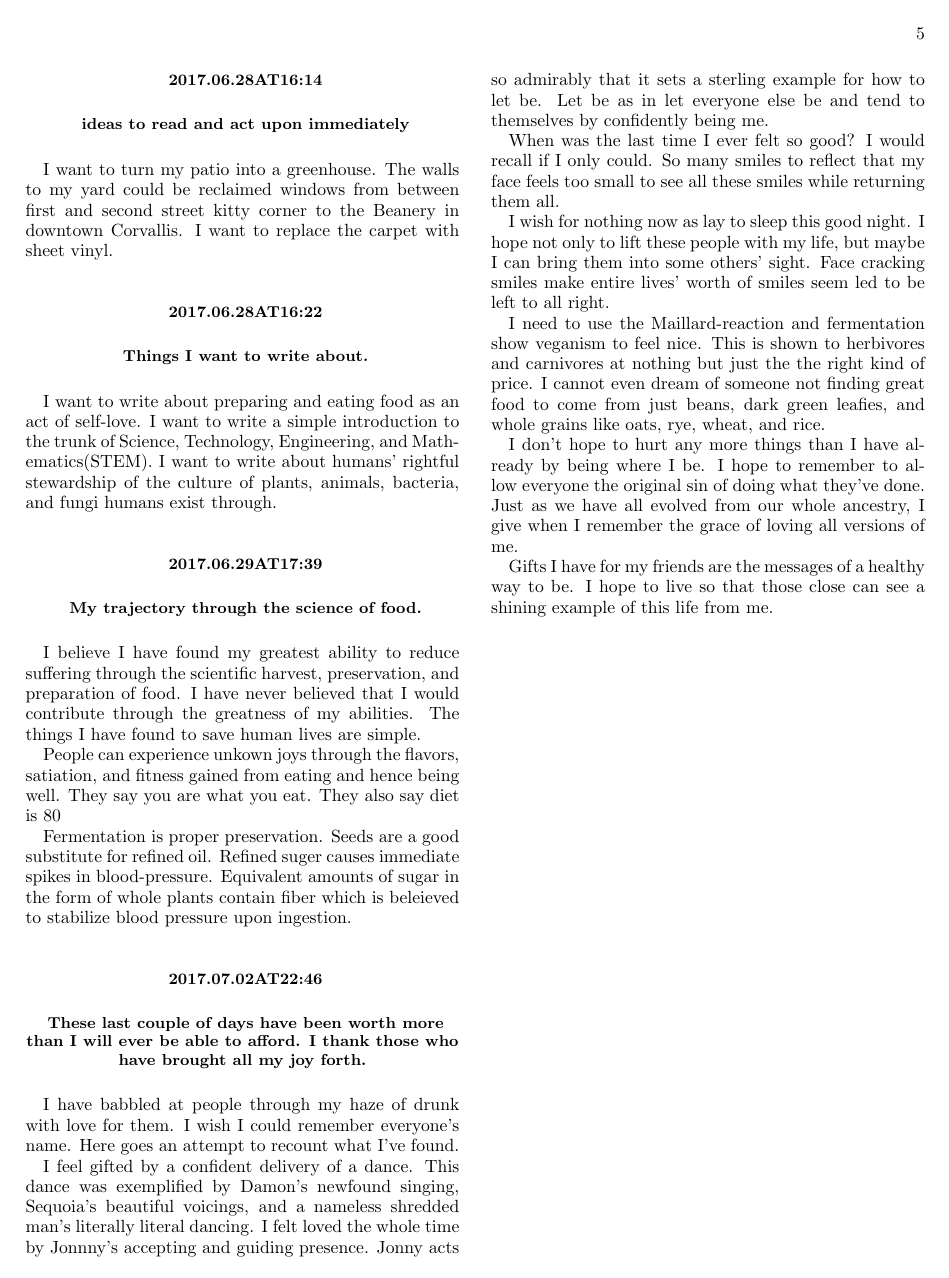
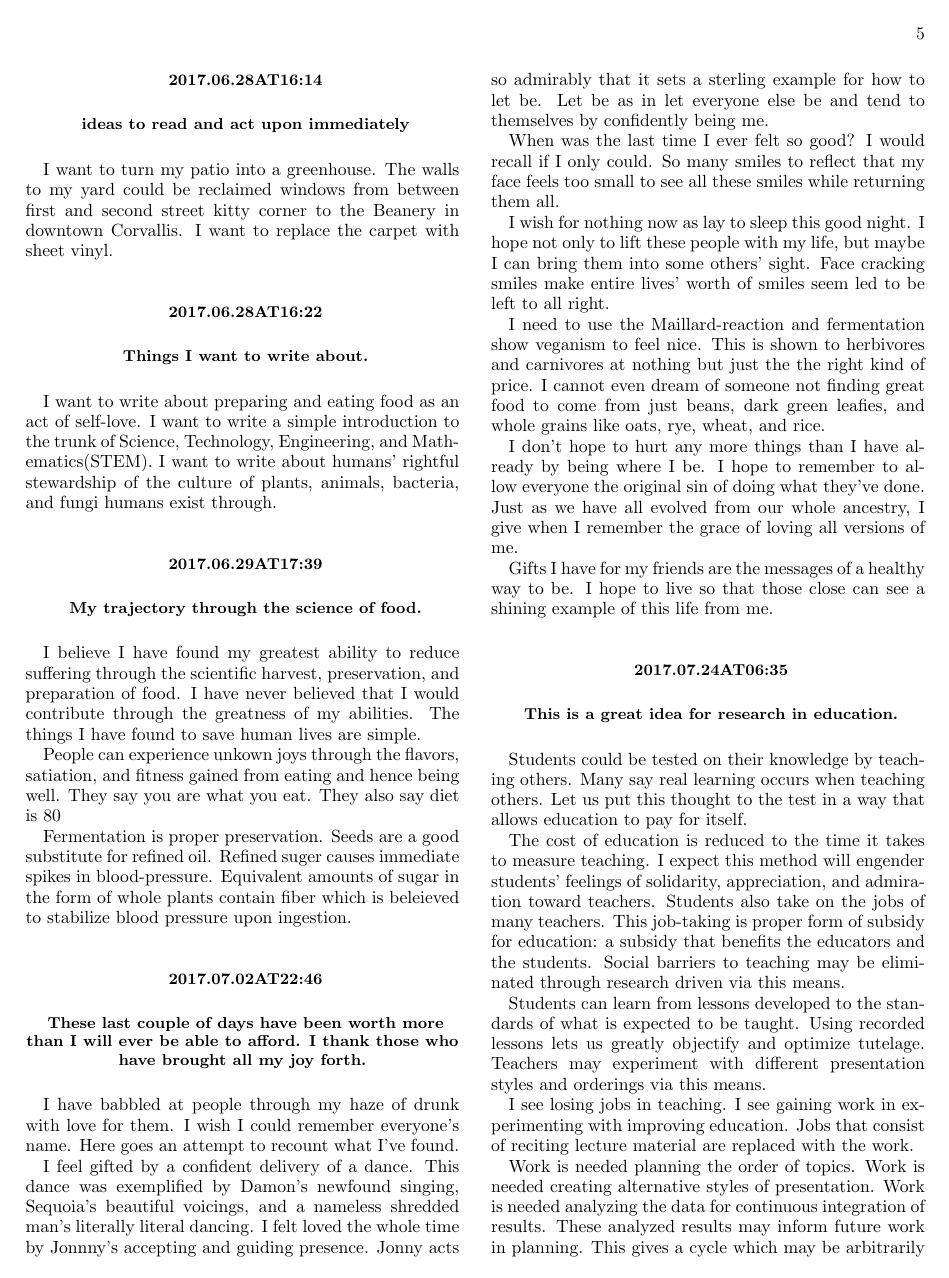
Before and after one commit to wetlife/journal, a LaTeX paper (journal.tex, which reads contents.tex): page 5 of 5 before the commit and page 5 of 6 after it. Compiled offline with pdfLaTeX.

Commit message:
education and learning experiments for immediate self-perpetuating education constituting philanthropic research

```diff
--- a/contents.tex
+++ b/contents.tex
@@ -225,3 +225,15 @@ I need to use the Maillard-reaction and fermentation show veganism to feel nice.
 I don't hope to hurt any more things than I have already by being where I be. I hope to remember to allow everyone the original sin of doing what they've done. Just as we have all evolved from our whole ancestry, I give when I remember the grace of loving all versions of me.
 
 Gifts I have for my friends are the messages of a healthy way to be. I hope to live so that those close can see a shining example of this life from me.
+
+\section*{ 2017.07.24at06:35 }
+\subsection*{ This is a great idea for research in education. }
+Students could be tested on their knowledge by teaching others. Many say real learning occurs when teaching others. Let us put this thought to the test in a way that allows education to pay for itself.
+
+The cost of education is reduced to the time it takes to measure teaching. I expect this method will engender students' feelings of solidarity, appreciation, and admiration toward teachers. Students also take on the jobs of many teachers. This job-taking is proper form of subsidy for education: a subsidy that benefits the educators and the students. Social barriers to teaching may be eliminated through research driven via this means.
+
+Students can learn from lessons developed to the standards of what is expected to be taught. Using recorded lessons lets us greatly objectify and optimize tutelage. Teachers may experiment with different presentation styles and orderings via this means.
+
+I see losing jobs in teaching. I see gaining work in experimenting with improving education. Jobs that consist of reciting lecture material are replaced with the work.
+
+Work is needed planning the order of topics. Work is needed creating alternative styles of presentation. Work is needed analyzing the data for continuous integration of results. These analyzed results may inform future work in planning. This gives a cycle which may be arbitrarily reduced with proper attendance to the statistics I hope will become a standard subject for all members of the population to one day be taught because statistics gives great power to science hence scientists hence consumers of the benefits of science.
```
Also changed, not shown: contents.tex (10 more changed lines).
